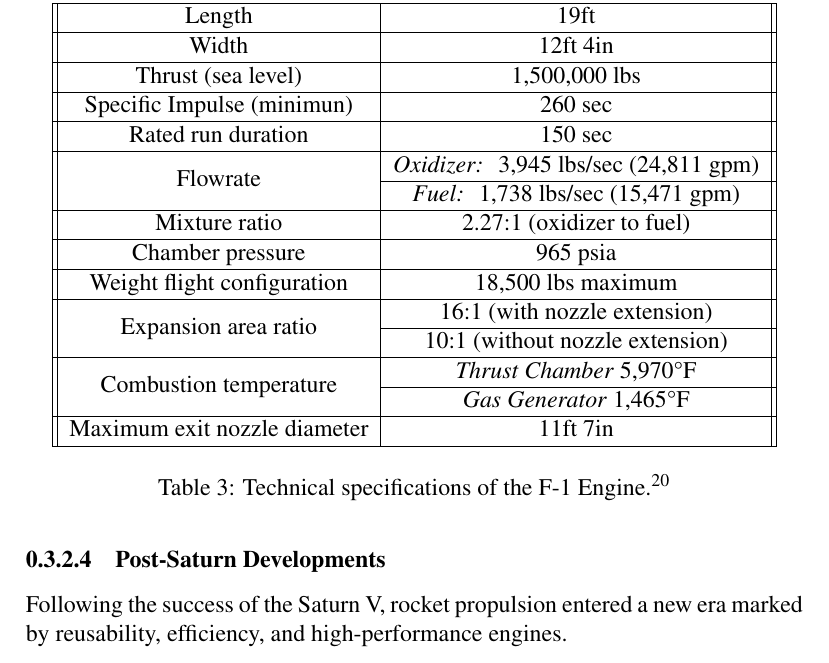
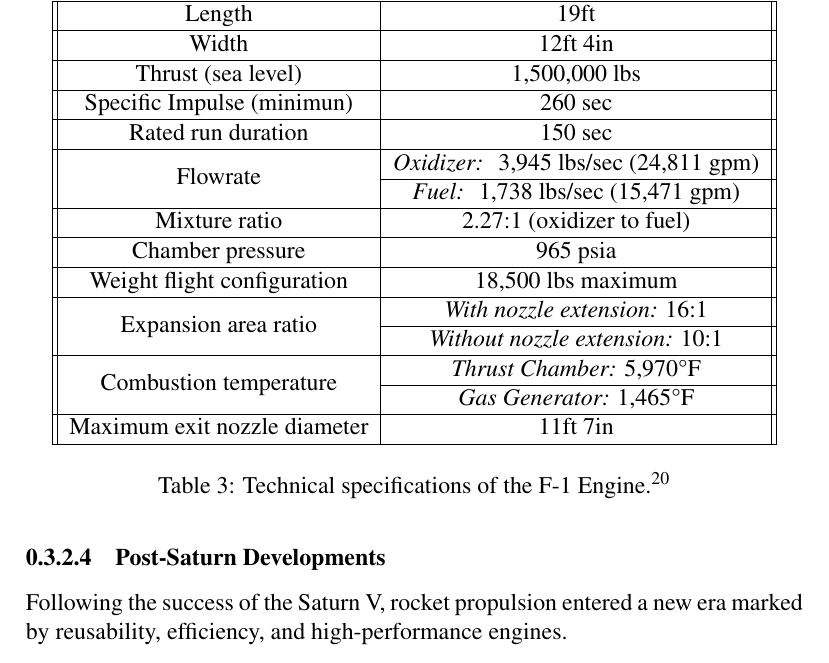
Before and after one commit to WolfQuery/SeminarWork, a LaTeX document (main.tex): part of page 17 of 27, cut so that both start at the same text. Compiled offline with pdfLaTeX.

Commit message:
made table formatting for the F-1 engine more concise

```diff
--- a/main.tex
+++ b/main.tex
@@ -345,13 +345,13 @@
       \hline
       Weight flight configuration & 18,500 lbs maximum\\
       \hline
-      \multirow{2}{*}{Expansion area ratio} & 16:1 (with nozzle extension)\\
+      \multirow{2}{*}{Expansion area ratio} & \textit{With nozzle extension:} 16:1 \\
       \cline{2-2}
-       & 10:1 (without nozzle extension)\\
+        & \textit{Without nozzle extension:} 10:1\\
       \hline
-      \multirow{2}{*}{Combustion temperature} & \textit{Thrust Chamber} 5,970°F\\
+      \multirow{2}{*}{Combustion temperature} & \textit{Thrust Chamber:} 5,970°F\\
       \cline{2-2}
-       & \textit{Gas Generator} 1,465°F\\
+       & \textit{Gas Generator:} 1,465°F\\
        \hline
       Maximum exit nozzle diameter & 11ft 7in\\
       \hline
```
Also changed, not shown: main.pdf, 1 other file.
